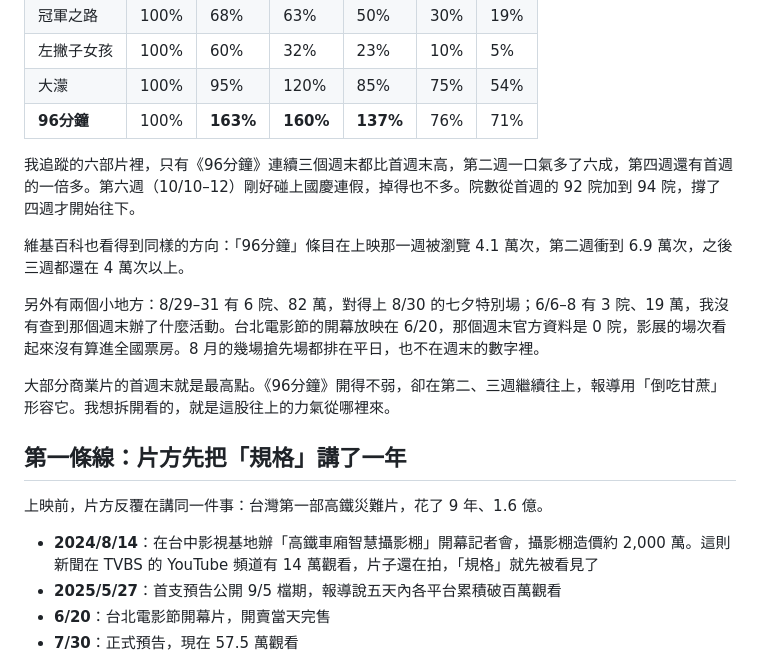
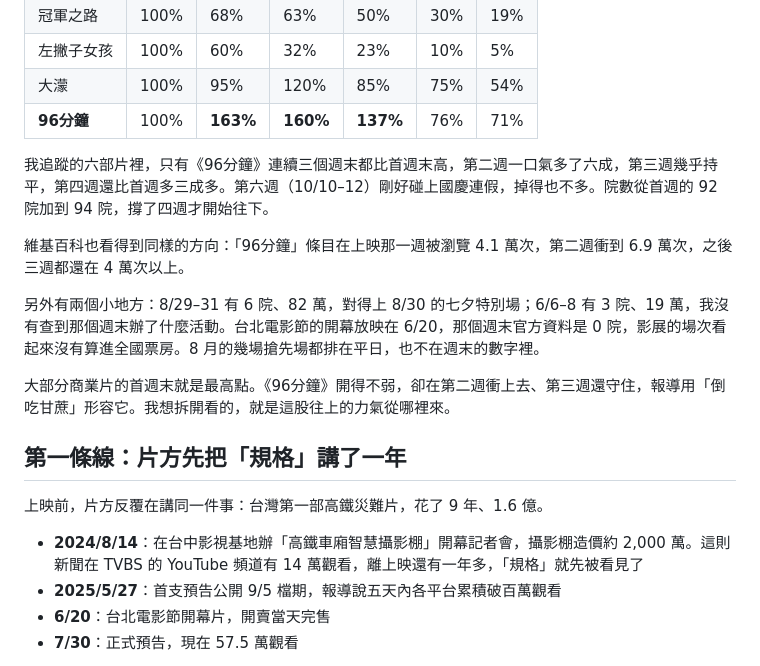
Before and after one commit to nwu563533/boxoffice-tw, a Markdown page: site/cases/96分鐘.md, the part around one of its changes. GitHub-like rendering.

```diff
--- a/site/cases/96分鐘.md
+++ b/site/cases/96分鐘.md
@@ -22,19 +22,19 @@
 | 大濛 | 100% | 95% | 120% | 85% | 75% | 54% |
 | **96分鐘** | 100% | **163%** | **160%** | **137%** | 76% | 71% |
 
-我追蹤的六部片裡，只有《96分鐘》連續三個週末都比首週末高，第二週一口氣多了六成，第四週還有首週的一倍多。第六週（10/10–12）剛好碰上國慶連假，掉得也不多。院數從首週的 92 院加到 94 院，撐了四週才開始往下。
+我追蹤的六部片裡，只有《96分鐘》連續三個週末都比首週末高，第二週一口氣多了六成，第三週幾乎持平，第四週還比首週多三成多。第六週（10/10–12）剛好碰上國慶連假，掉得也不多。院數從首週的 92 院加到 94 院，撐了四週才開始往下。
 
 維基百科也看得到同樣的方向：「96分鐘」條目在上映那一週被瀏覽 4.1 萬次，第二週衝到 6.9 萬次，之後三週都還在 4 萬次以上。
 
 另外有兩個小地方：8/29–31 有 6 院、82 萬，對得上 8/30 的七夕特別場；6/6–8 有 3 院、19 萬，我沒有查到那個週末辦了什麼活動。台北電影節的開幕放映在 6/20，那個週末官方資料是 0 院，影展的場次看起來沒有算進全國票房。8 月的幾場搶先場都排在平日，也不在週末的數字裡。
 
-大部分商業片的首週末就是最高點。《96分鐘》開得不弱，卻在第二、三週繼續往上，報導用「倒吃甘蔗」形容它。我想拆開看的，就是這股往上的力氣從哪裡來。
+大部分商業片的首週末就是最高點。《96分鐘》開得不弱，卻在第二週衝上去、第三週還守住，報導用「倒吃甘蔗」形容它。我想拆開看的，就是這股往上的力氣從哪裡來。
 
 ## 第一條線：片方先把「規格」講了一年
 
 上映前，片方反覆在講同一件事：台灣第一部高鐵災難片，花了 9 年、1.6 億。
 
-- **2024/8/14**：在台中影視基地辦「高鐵車廂智慧攝影棚」開幕記者會，攝影棚造價約 2,000 萬。這則新聞在 TVBS 的 YouTube 頻道有 14 萬觀看，片子還在拍，「規格」就先被看見了
+- **2024/8/14**：在台中影視基地辦「高鐵車廂智慧攝影棚」開幕記者會，攝影棚造價約 2,000 萬。這則新聞在 TVBS 的 YouTube 頻道有 14 萬觀看，離上映還有一年多，「規格」就先被看見了
 - **2025/5/27**：首支預告公開 9/5 檔期，報導說五天內各平台累積破百萬觀看
 - **6/20**：台北電影節開幕片，開賣當天完售
 - **7/30**：正式預告，現在 57.5 萬觀看
```
Also changed, not shown: other parts of site/cases/96分鐘.md (+6 -6 lines).
